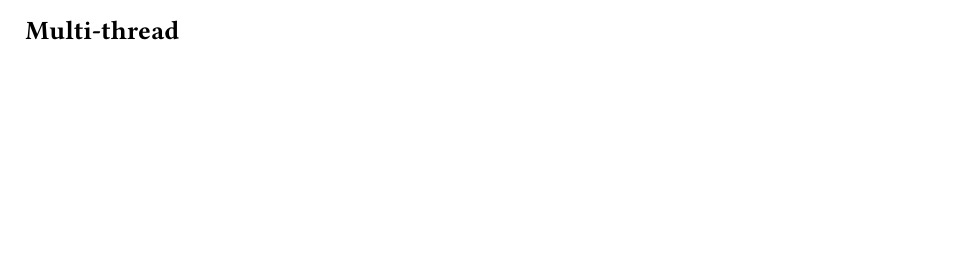
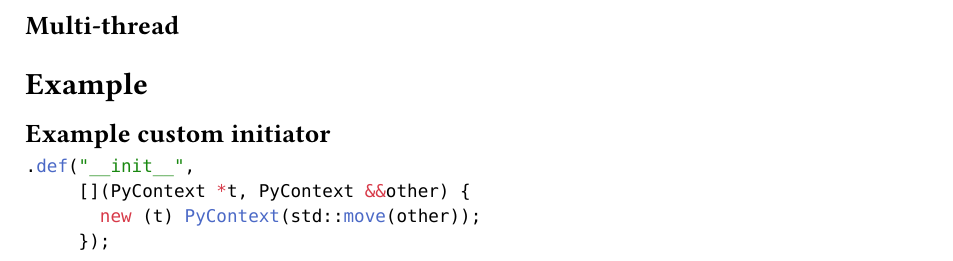
Before and after one commit to Ziqi-Yang/llvmpym, a Typst document (note.typ): part of the page before the commit and part of page 2 of 2 after it, cut so that both start at the same text, the shorter picture padded with empty space. Compiled offline with Typst 0.15.

Commit message:
feat(core): Context class

````diff
--- a/note.typ
+++ b/note.typ
@@ -38,3 +38,15 @@ directory(e.g. `.venv/lib/python3.12/site-packages/llvmpym/llvmpym_ext`) to corr
     + and check two anonymous enum values just before its typedef
 
 == Multi-thread
+
+
+
+
+= Example
+== Example custom initiator
+```cpp
+.def("__init__",
+     [](PyContext *t, PyContext &&other) {
+       new (t) PyContext(std::move(other));
+     });
+```
````
Also changed, not shown: 2 other files.
